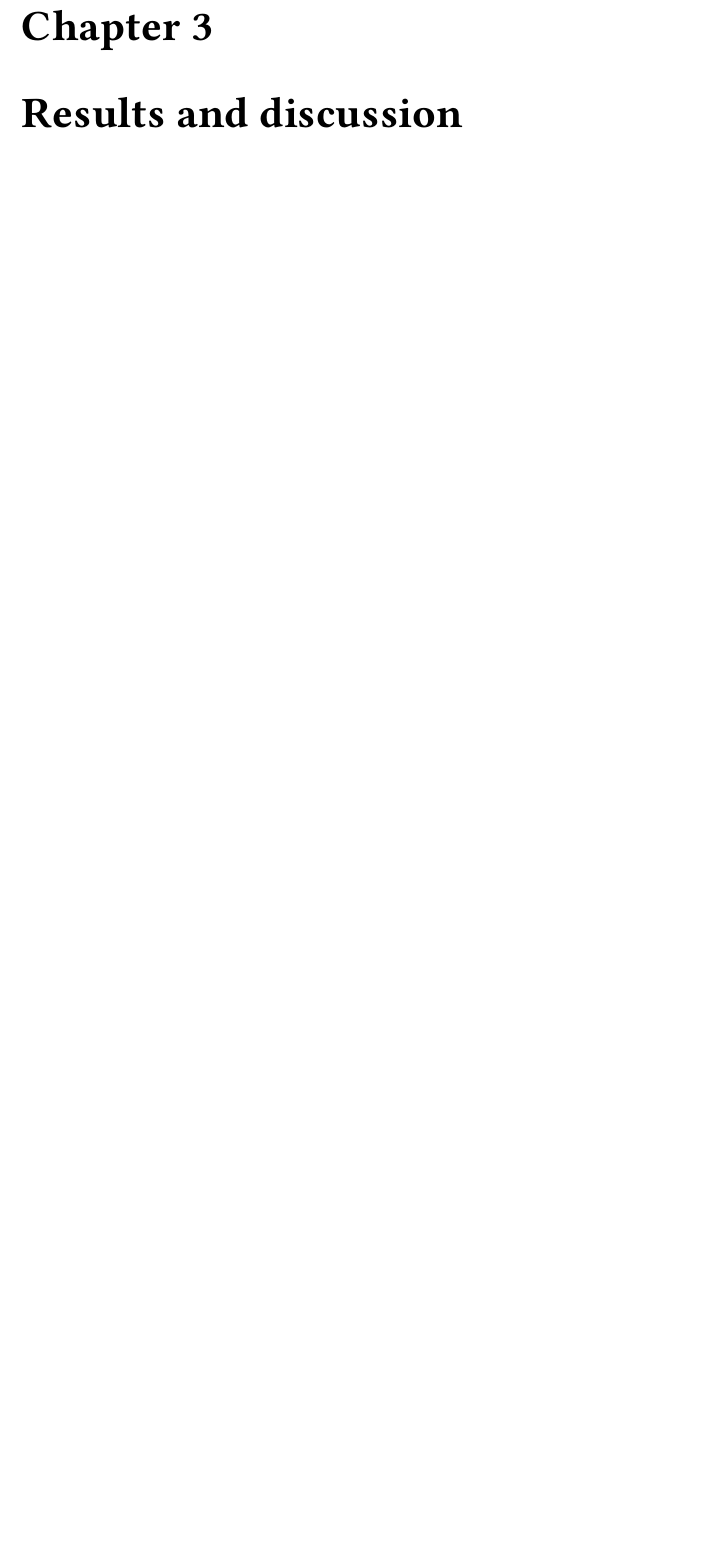
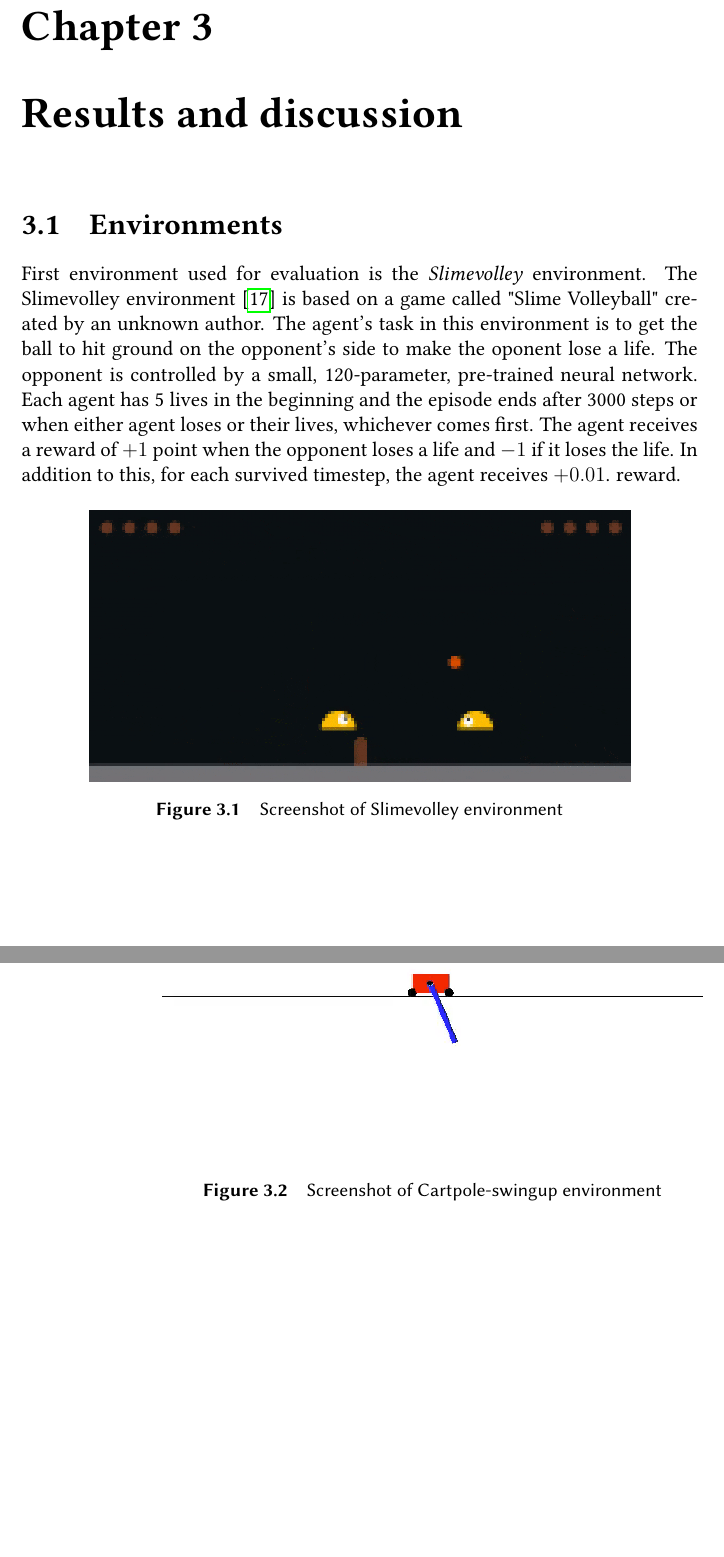
Before and after one commit to MichalPospech/bc-thesis, a LaTeX thesis (thesis.tex, which reads ch3.tex): part of page 29 of 36 before the commit and two parts of pages 29 and 30 of 36 after it, the two joined at a grey line, cut so that both start at the same text, the shorter picture padded with empty space. Compiled offline with pdfLaTeX.

Commit message:
Env start

```diff
--- a/ch3.tex
+++ b/ch3.tex
@@ -1 +1,16 @@
 \chapter{Results and discussion}
+\section{Environments}
+
+First environment used for evaluation is the \emph{Slimevolley} environment. The Slimevolley environment \cite{slimevolleygym} is based on a game called "Slime Volleyball" created by an unknown author. The agent's task in this environment is to get the ball to hit ground on the opponent's side to make the oponent lose a life. The opponent is controlled by a small, 120-parameter, pre-trained neural network. Each agent has 5 lives in the beginning and the episode ends after 3000 steps or when either agent loses or their lives, whichever comes first. The agent receives a reward of $+1$ point when the opponent loses a life and $-1$ if it loses the life. In addition to this, for each survived timestep, the agent receives $+0.01$.  reward.
+
+
+\begin{figure}[h]
+    \caption{Screenshot of Slimevolley environment}
+    \includegraphics[width=0.8\textwidth]{img/slimevolley.png}
+\end{figure}
+
+
+\begin{figure}[h]
+    \caption{Screenshot of Cartpole-swingup environment}
+    \includegraphics[width=0.8\textwidth]{img/cartpole.png}
+\end{figure}
```
Also changed, not shown: img/cartpole.png (added), img/slimevolley.png (added), thesis.pdf.
